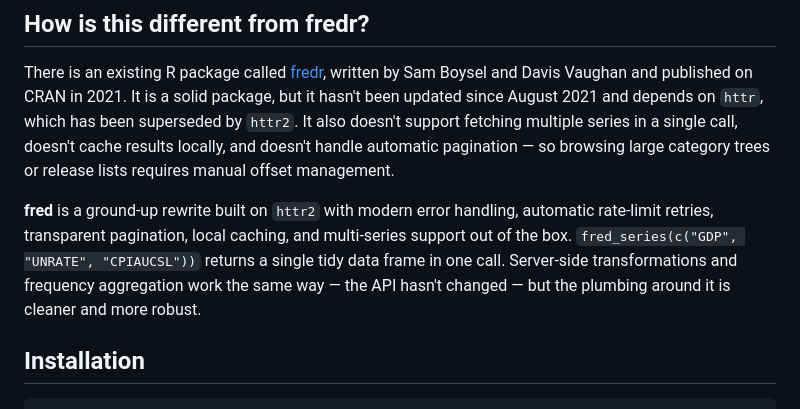
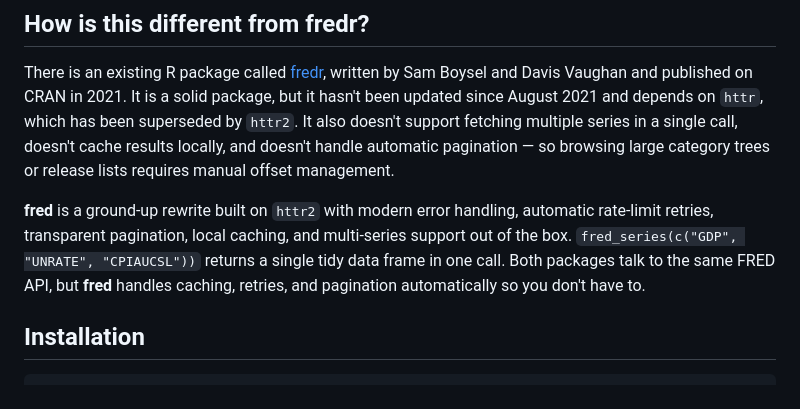
Before and after one commit to charlescoverdale/fred, a Markdown page: README.md, the part around the change. Rendered like a GitHub page.

Commit message:
Simplify fredr comparison language

```diff
--- a/README.md
+++ b/README.md
@@ -22,7 +22,7 @@ This package wraps the FRED API so you can pull data directly into R with a sing
 
 There is an existing R package called [fredr](https://cran.r-project.org/package=fredr), written by Sam Boysel and Davis Vaughan and published on CRAN in 2021. It is a solid package, but it hasn't been updated since August 2021 and depends on `httr`, which has been superseded by `httr2`. It also doesn't support fetching multiple series in a single call, doesn't cache results locally, and doesn't handle automatic pagination — so browsing large category trees or release lists requires manual offset management.
 
-**fred** is a ground-up rewrite built on `httr2` with modern error handling, automatic rate-limit retries, transparent pagination, local caching, and multi-series support out of the box. `fred_series(c("GDP", "UNRATE", "CPIAUCSL"))` returns a single tidy data frame in one call. Server-side transformations and frequency aggregation work the same way — the API hasn't changed — but the plumbing around it is cleaner and more robust.
+**fred** is a ground-up rewrite built on `httr2` with modern error handling, automatic rate-limit retries, transparent pagination, local caching, and multi-series support out of the box. `fred_series(c("GDP", "UNRATE", "CPIAUCSL"))` returns a single tidy data frame in one call. Both packages talk to the same FRED API, but **fred** handles caching, retries, and pagination automatically so you don't have to.
 
 ## Installation
 
```
